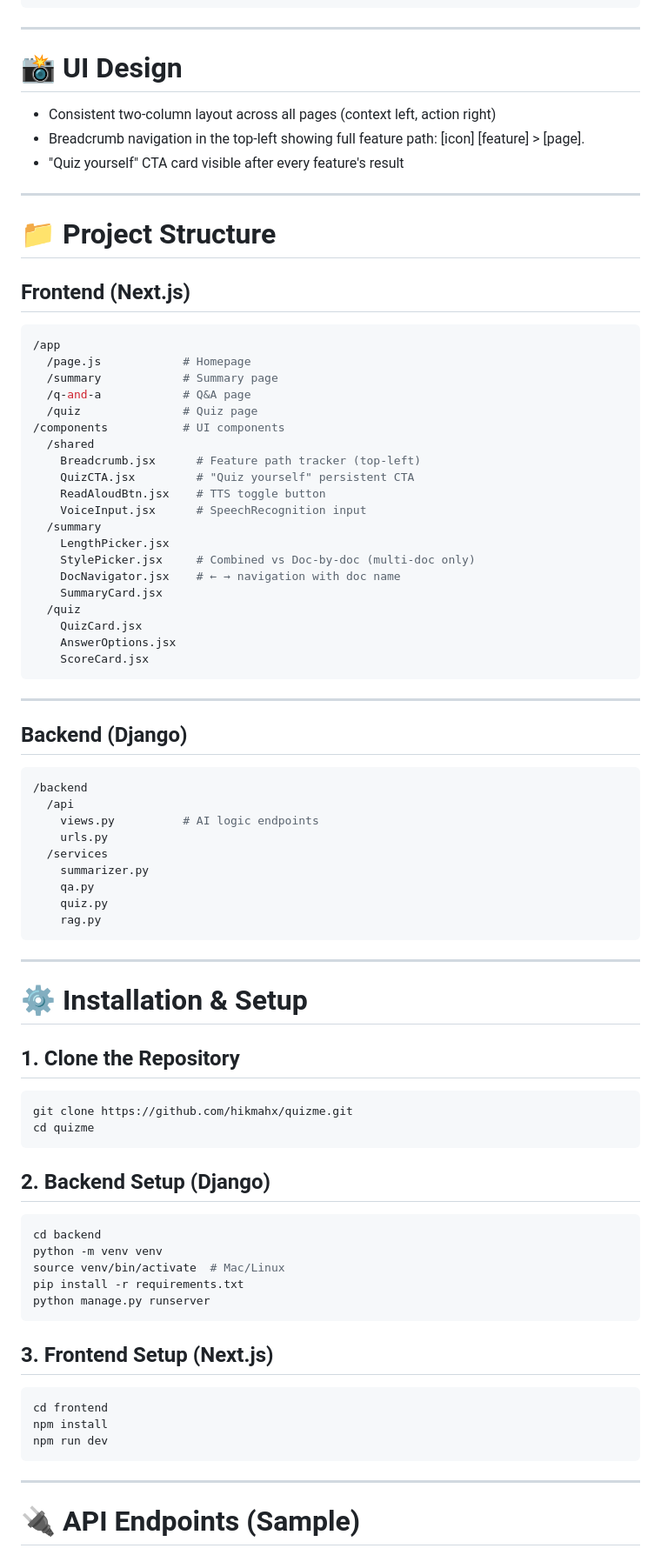
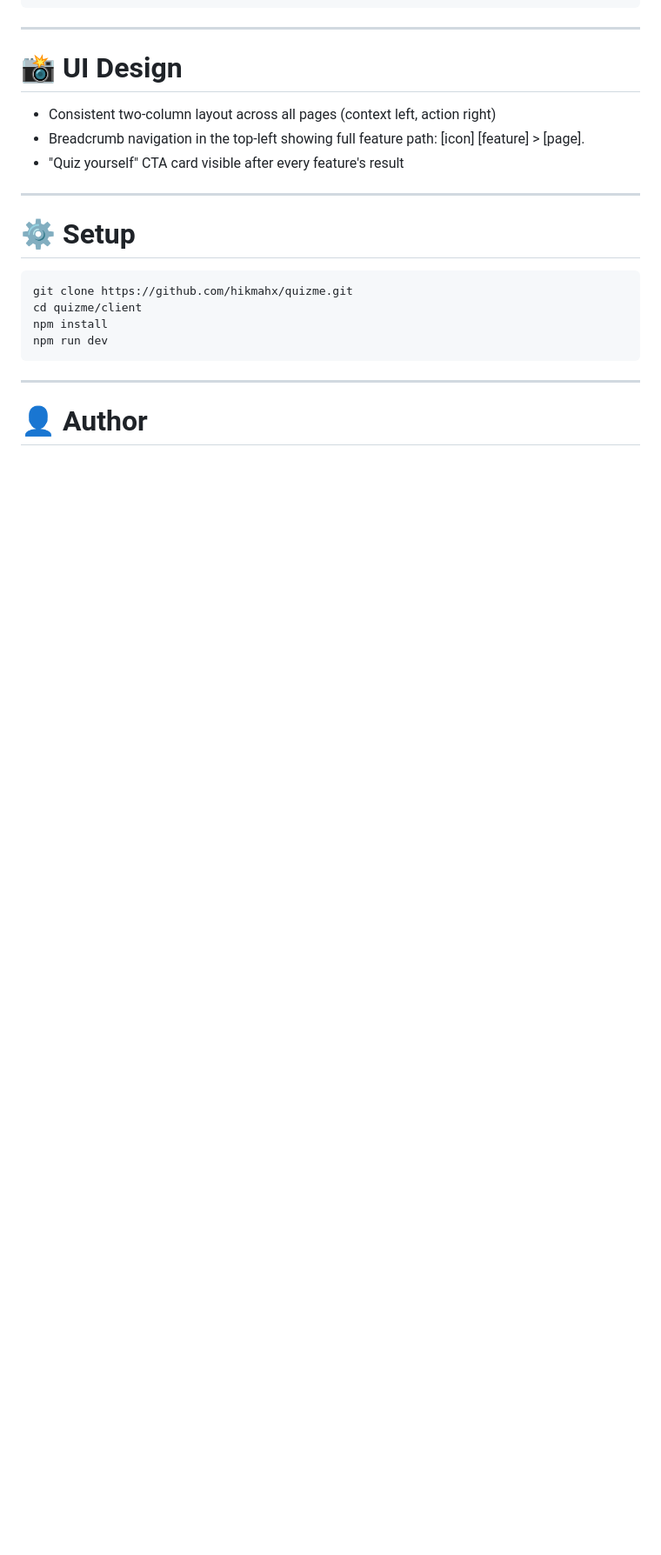
Before and after one commit to Hikmahx/QuizMe, a Markdown page: README.md, the part around one of its changes. Shown at 87% size. Rendered like a GitHub page; blank space fills up the shorter version.

````diff
--- a/README.md
+++ b/README.md
@@ -218,79 +255,16 @@ LLM (HuggingFace / OpenAI)
 
 ---
 
-# 📁 Project Structure
-
-## Frontend (Next.js)
-
-```bash
-/app
-  /page.js            # Homepage
-  /summary            # Summary page
-  /q-and-a            # Q&A page
-  /quiz               # Quiz page
-/components           # UI components
-  /shared
-    Breadcrumb.jsx      # Feature path tracker (top-left)
-    QuizCTA.jsx         # "Quiz yourself" persistent CTA
-    ReadAloudBtn.jsx    # TTS toggle button
-    VoiceInput.jsx      # SpeechRecognition input
-  /summary
-    LengthPicker.jsx
-    StylePicker.jsx     # Combined vs Doc-by-doc (multi-doc only)
-    DocNavigator.jsx    # ← → navigation with doc name
-    SummaryCard.jsx
-  /quiz
-    QuizCard.jsx
-    AnswerOptions.jsx
-    ScoreCard.jsx
-```
-
----
-
-## Backend (Django)
-
-```bash
-/backend
-  /api
-    views.py          # AI logic endpoints
-    urls.py
-  /services
-    summarizer.py
-    qa.py
-    quiz.py
-    rag.py
-```
-
----
-
-# ⚙️ Installation & Setup
-
-## 1. Clone the Repository
+# ⚙️ Setup
 
 ```bash
 git clone https://github.com/hikmahx/quizme.git
-cd quizme
-```
-
-## 2. Backend Setup (Django)
-
-```bash
-cd backend
-python -m venv venv
-source venv/bin/activate  # Mac/Linux
-pip install -r requirements.txt
-python manage.py runserver
-```
-
-## 3. Frontend Setup (Next.js)
-
-```bash
-cd frontend
+cd quizme/client
 npm install
 npm run dev
 ```
 
 ---
 
-# 🔌 API Endpoints (Sample)
+# 👤 Author
 
````
Also changed, not shown: other parts of README.md (+75 -87 lines), STRUCTURE.md (added, +113 -0 lines).
